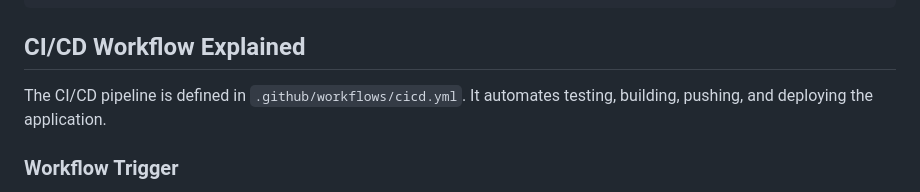
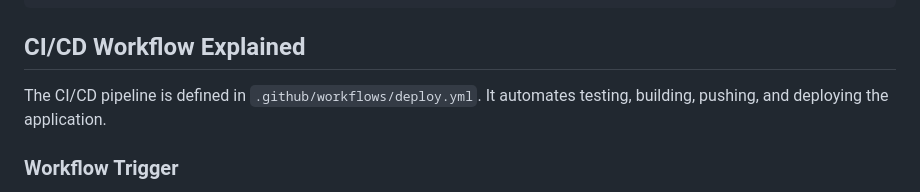
Before and after one commit to stephenjoshua18-web/drugstocproject, a Markdown page: Section-2-project/README.md, the part around the change. GitHub-like rendering.

Commit message:
updated section 2 readme

```diff
--- a/Section-2-project/README.md
+++ b/Section-2-project/README.md
@@ -27,7 +27,7 @@ section2/
 
 ## **CI/CD Workflow Explained**
 
-The CI/CD pipeline is defined in `.github/workflows/cicd.yml`. It automates testing, building, pushing, and deploying the application.
+The CI/CD pipeline is defined in `.github/workflows/deploy.yml`. It automates testing, building, pushing, and deploying the application.
 
 ### **Workflow Trigger**
 
```
